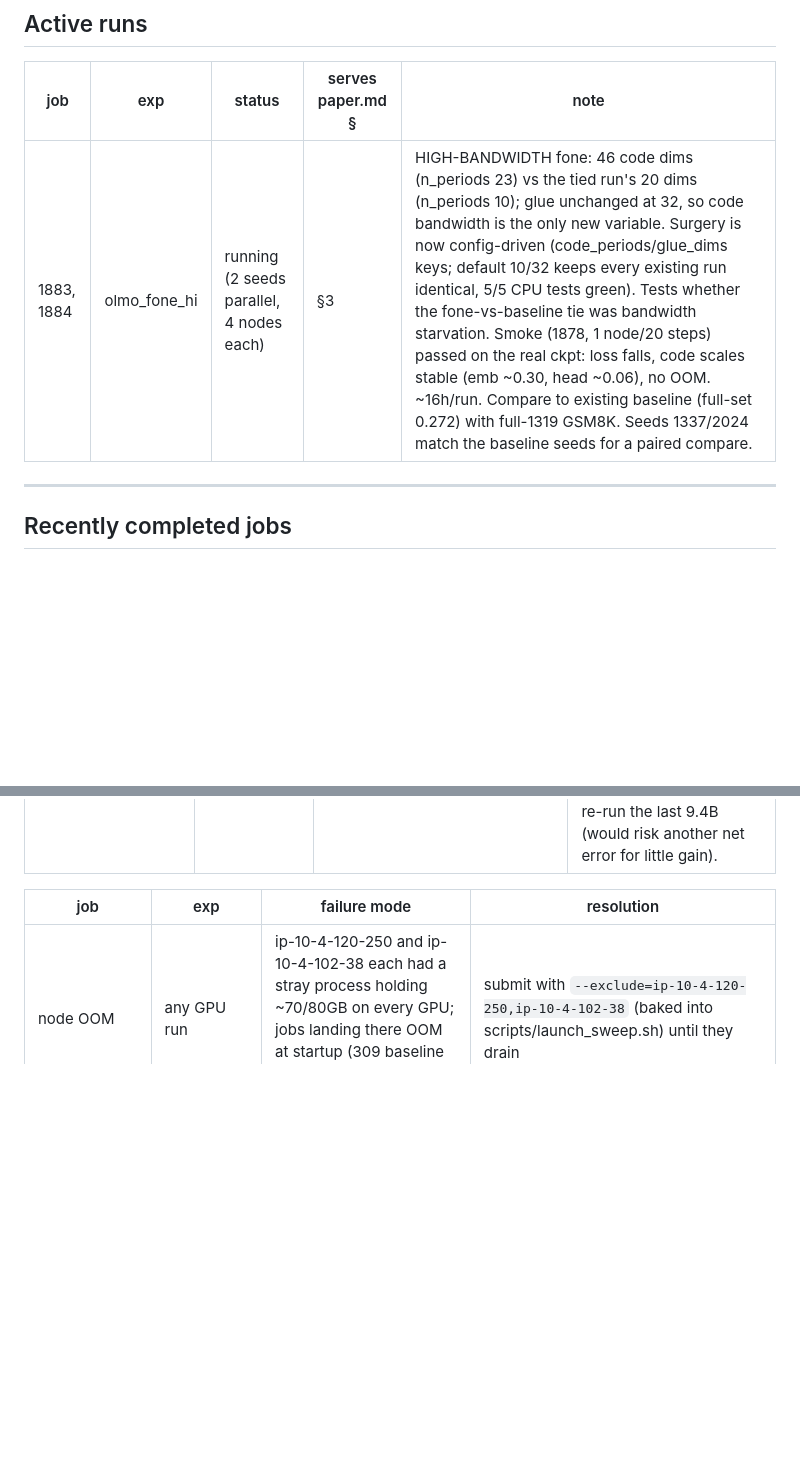
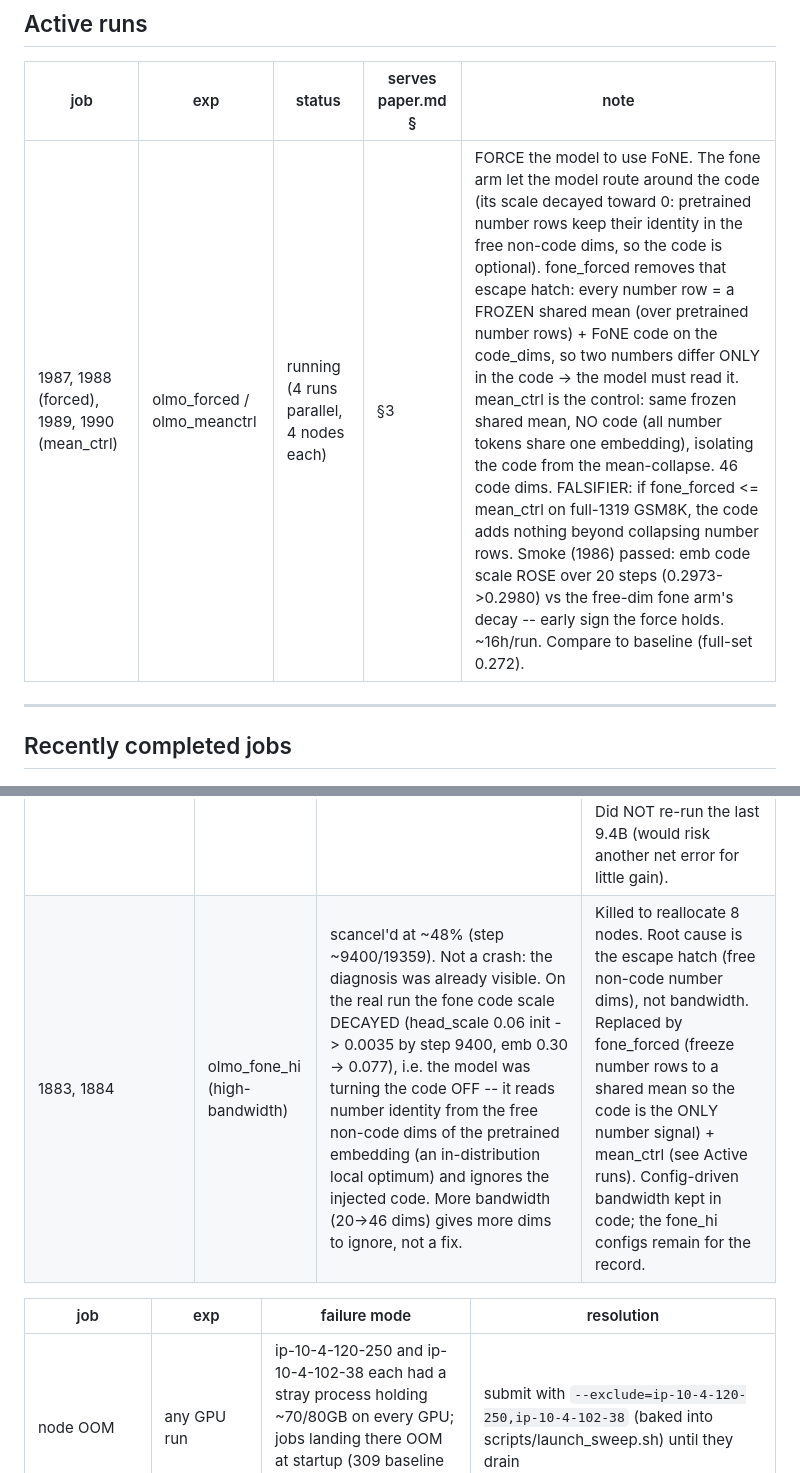
Before and after one commit to KevinZhoutianyi/fone_pretrain, a Markdown page: doc/tracking.md, 2 parts joined by grey strips. Drawn GitHub-style; blank space fills up the shorter version.

Commit message:
tracking: kill high-bandwidth fone (code decays), launch forced+mean_ctrl
High-bandwidth fone (1883/1884) scancel'd at ~48%: the real run showed the
code scale decaying (head 0.06->0.0035), i.e. the model turns the code off
and reads numbers from the free non-code dims. Bandwidth was not the
bottleneck; the escape hatch was. Launched fone_forced (1987/1988) +
mean_ctrl (1989/1990) to force the code to carry number identity.

Co-Authored-By: Claude Opus 4.8 (1M context) <noreply@anthropic.com>

```diff
--- a/doc/tracking.md
+++ b/doc/tracking.md
@@ -19,7 +19,7 @@ result is integrated into paper.md. -->
 
 | job | exp | status | serves paper.md § | note |
 |---|---|---|---|---|
-| 1883, 1884 | olmo_fone_hi | running (2 seeds parallel, 4 nodes each) | §3 | HIGH-BANDWIDTH fone: 46 code dims (n_periods 23) vs the tied run's 20 dims (n_periods 10); glue unchanged at 32, so code bandwidth is the only new variable. Surgery is now config-driven (code_periods/glue_dims keys; default 10/32 keeps every existing run identical, 5/5 CPU tests green). Tests whether the fone-vs-baseline tie was bandwidth starvation. Smoke (1878, 1 node/20 steps) passed on the real ckpt: loss falls, code scales stable (emb ~0.30, head ~0.06), no OOM. ~16h/run. Compare to existing baseline (full-set 0.272) with full-1319 GSM8K. Seeds 1337/2024 match the baseline seeds for a paired compare. |
+| 1987, 1988 (forced), 1989, 1990 (mean_ctrl) | olmo_forced / olmo_meanctrl | running (4 runs parallel, 4 nodes each) | §3 | FORCE the model to use FoNE. The fone arm let the model route around the code (its scale decayed toward 0: pretrained number rows keep their identity in the free non-code dims, so the code is optional). fone_forced removes that escape hatch: every number row = a FROZEN shared mean (over pretrained number rows) + FoNE code on the code_dims, so two numbers differ ONLY in the code -> the model must read it. mean_ctrl is the control: same frozen shared mean, NO code (all number tokens share one embedding), isolating the code from the mean-collapse. 46 code dims. FALSIFIER: if fone_forced <= mean_ctrl on full-1319 GSM8K, the code adds nothing beyond collapsing number rows. Smoke (1986) passed: emb code scale ROSE over 20 steps (0.2973->0.2980) vs the free-dim fone arm's decay -- early sign the force holds. ~16h/run. Compare to baseline (full-set 0.272). |
 
 ---
 
@@ -63,6 +63,7 @@ static-shape effective_weight). Kept so the same mistakes are not repeated. -->
 | 1579-1589 | olmo_stage2 wave v1 | all 6 runs scancel'd (SIGTERM) at ~1h55m when another user took the 24 nodes on the full cluster (dev PreemptMode=OFF, so a manual/priority scancel). ckpt_every was 4000 -> no checkpoint saved -> 2h lost | ckpt_every 4000->500 (~25min); sbatch --requeue so SLURM re-runs on preemption; auto-resume from ckpt_latest.pt (model+opt+step). Relaunched as 1607-1617; a bump now costs <=25min and self-heals. |
 | olmo_baseline_s777 | olmo_stage2 wave v1 | leftover from the v1 wave: reached step 2340/19359 (Jul 16) with the old config ckpt_every=4000 -> no ckpt ever saved (same failure as 1579-1589). Seed 777 was dropped when the wave shrank to 2 seeds (1337,2024) | superseded by the 2-seed v2 wave (see Recently completed). Ckpt dir holds only config.yaml + metrics.jsonl (74K), no weights; kept as historical record, not part of the current results. |
 | dolmino prep (download) | olmo_stage2 data | crashed at 40.6B/50B on a transient hf_hub_download network error (LocalEntryNotFoundError, not caught) | kept all 406 full 100M-token shards (81% of target, covers the GSM8K window; mix near-official dclm 46%/math 20.9%); wrote manifest by hand; max_steps set to 19359 to match 40.6B. Did NOT re-run the last 9.4B (would risk another net error for little gain). |
+| 1883, 1884 | olmo_fone_hi (high-bandwidth) | scancel'd at ~48% (step ~9400/19359). Not a crash: the diagnosis was already visible. On the real run the fone code scale DECAYED (head_scale 0.06 init -> 0.0035 by step 9400, emb 0.30 -> 0.077), i.e. the model was turning the code OFF -- it reads number identity from the free non-code dims of the pretrained embedding (an in-distribution local optimum) and ignores the injected code. More bandwidth (20->46 dims) gives more dims to ignore, not a fix. | Killed to reallocate 8 nodes. Root cause is the escape hatch (free non-code number dims), not bandwidth. Replaced by fone_forced (freeze number rows to a shared mean so the code is the ONLY number signal) + mean_ctrl (see Active runs). Config-driven bandwidth kept in code; the fone_hi configs remain for the record. |
 
 | job | exp | failure mode | resolution |
 |---|---|---|---|
```
